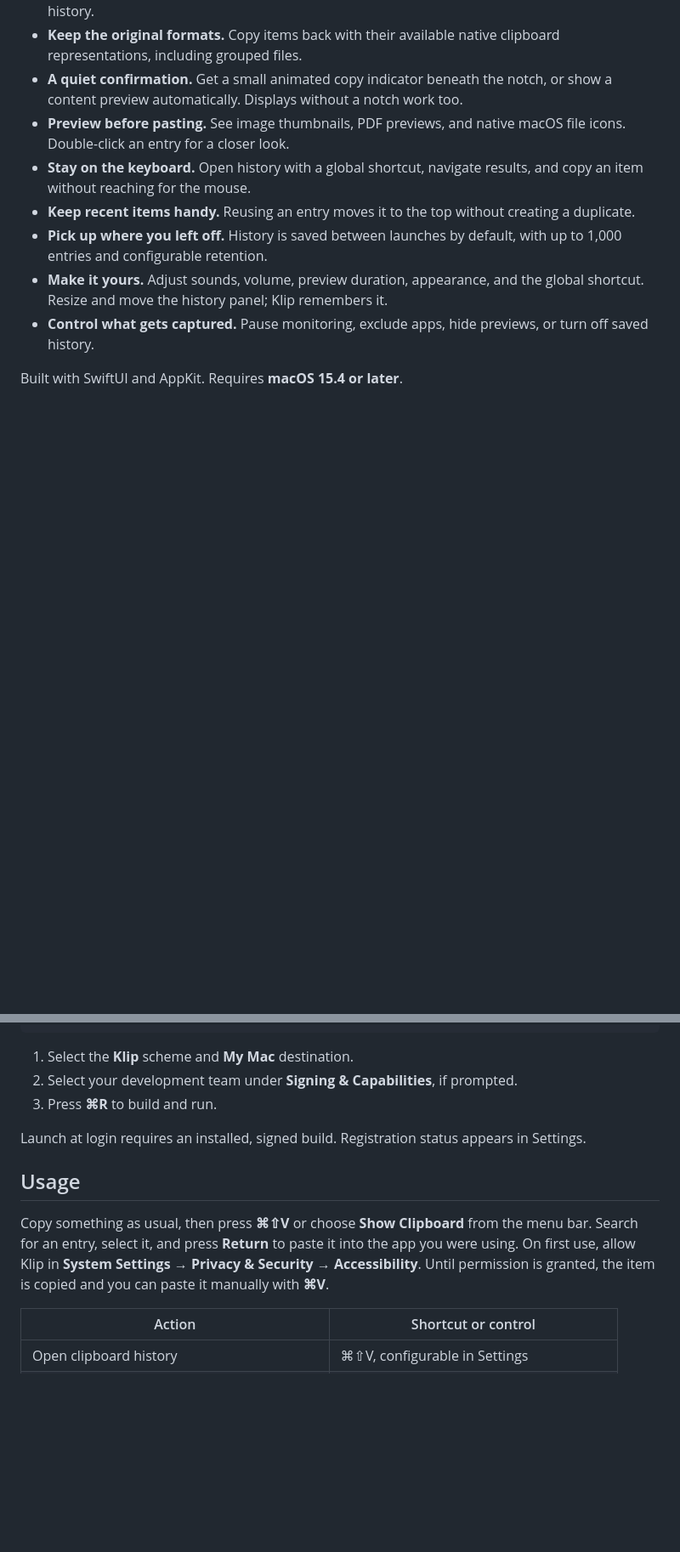
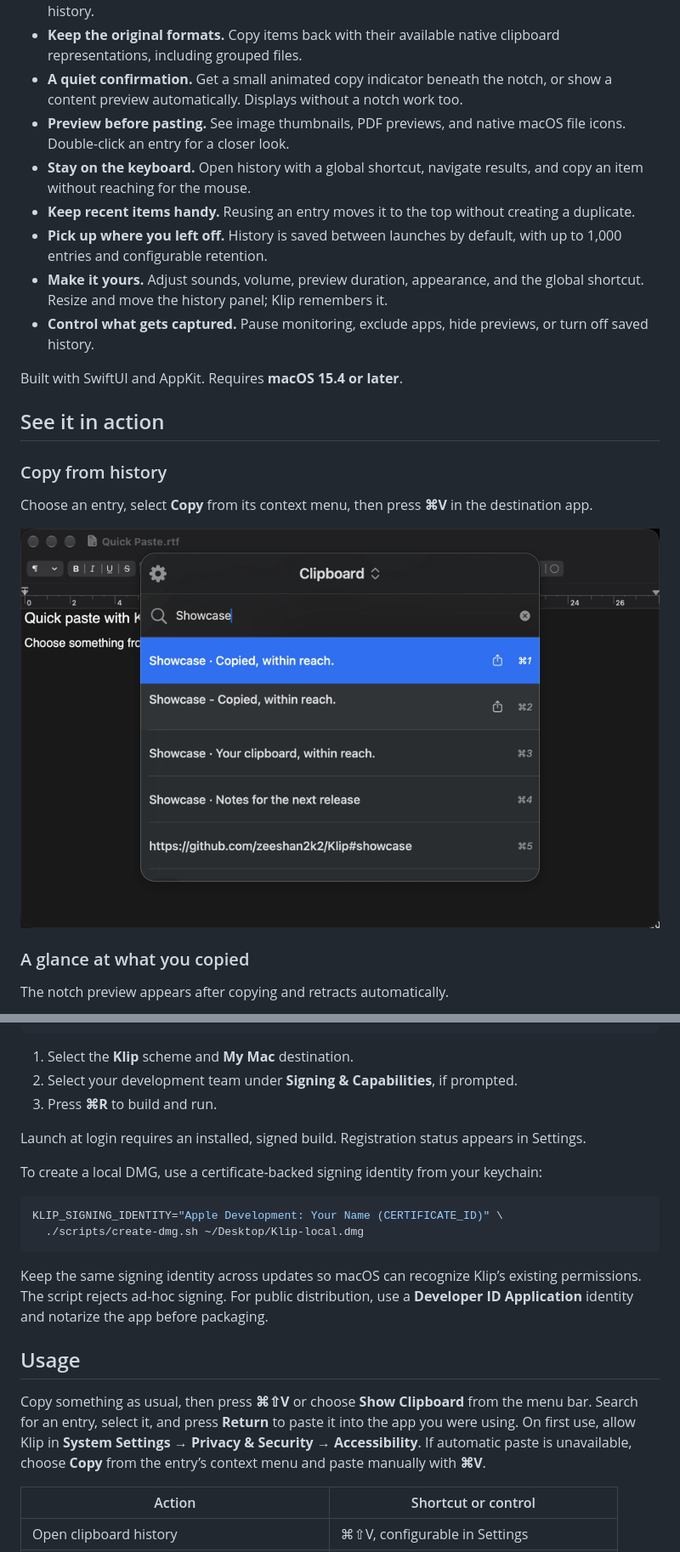
Before and after one commit to zeeshan2k2/Klip, a Markdown page: README.md, 2 parts joined by grey strips. Shown at 85% size. Drawn GitHub-style; pictures changed too: assets/demos/copy-back.gif (added); blank space fills up the shorter version.

Commit message:
bug fixes and updated readme

````diff
--- a/README.md
+++ b/README.md
@@ -35,3 +40,18 @@
 - **Control what gets captured.** Pause monitoring, exclude apps, hide previews, or turn off saved history.
 
 Built with SwiftUI and AppKit. Requires **macOS 15.4 or later**.
+
+## See it in action
+
+### Copy from history
+
+Choose an entry, select **Copy** from its context menu, then press **⌘V** in the destination app.
+
+<p align="center">
+  <img src="assets/demos/copy-back.gif" width="900" alt="Selecting a sample history entry, choosing Copy, and pasting it into TextEdit with Command-V">
+</p>
+
+### A glance at what you copied
+
+The notch preview appears after copying and retracts automatically.
+
@@ -66,9 +89,19 @@ open Klip.xcodeproj
 
 Launch at login requires an installed, signed build. Registration status appears in Settings.
 
+To create a local DMG, use a certificate-backed signing identity from your keychain:
+
+```sh
+KLIP_SIGNING_IDENTITY="Apple Development: Your Name (CERTIFICATE_ID)" \
+  ./scripts/create-dmg.sh ~/Desktop/Klip-local.dmg
+```
+
+Keep the same signing identity across updates so macOS can recognize Klip’s existing permissions. The script rejects ad-hoc signing. For public distribution, use a **Developer ID Application** identity and notarize the app before packaging.
+
+
 ## Usage
 
-Copy something as usual, then press **⌘⇧V** or choose **Show Clipboard** from the menu bar. Search for an entry, select it, and press **Return** to paste it into the app you were using. On first use, allow Klip in **System Settings → Privacy & Security → Accessibility**. Until permission is granted, the item is copied and you can paste it manually with **⌘V**.
+Copy something as usual, then press **⌘⇧V** or choose **Show Clipboard** from the menu bar. Search for an entry, select it, and press **Return** to paste it into the app you were using. On first use, allow Klip in **System Settings → Privacy & Security → Accessibility**. If automatic paste is unavailable, choose **Copy** from the entry’s context menu and paste manually with **⌘V**.
 
 | Action | Shortcut or control |
 | --- | --- |
````
Also changed, not shown: other parts of README.md (+8 -0 lines), assets/demos/notch-preview.gif (added), assets/screenshots/history.png (added), 1 other file.
